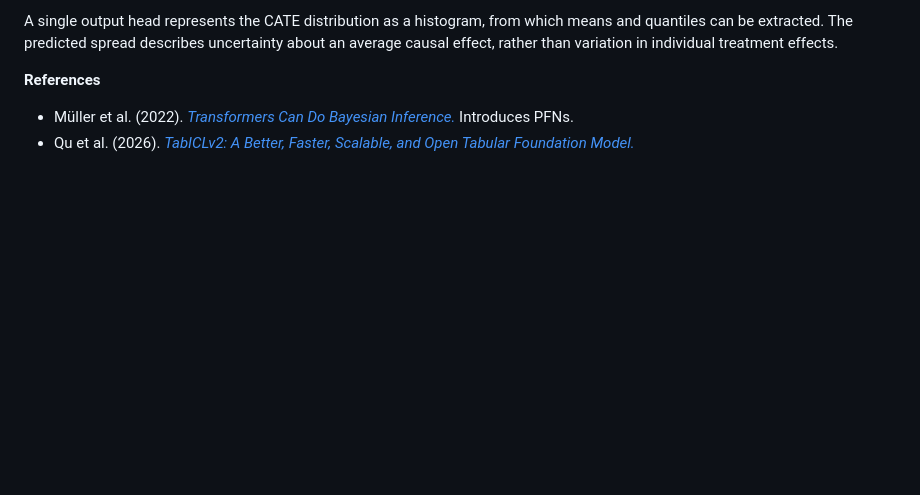
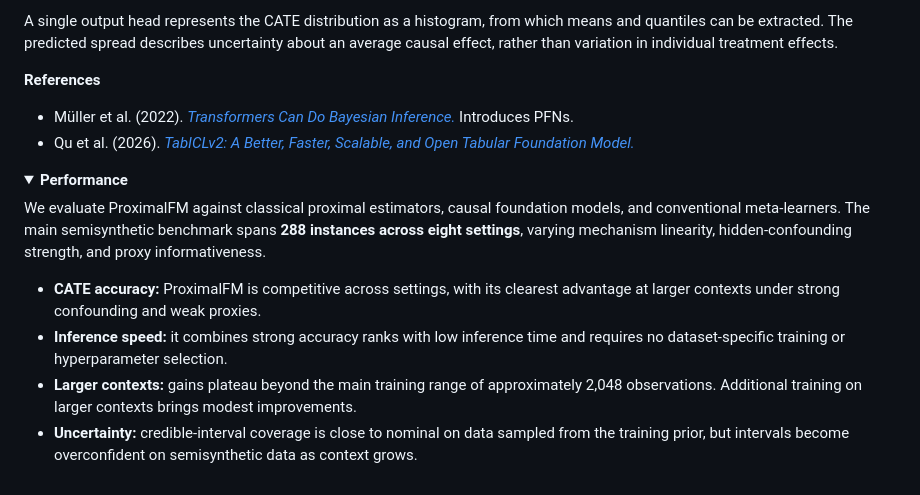
Before and after one commit to ChristopheMuller/ProximalFM, a Markdown page: README.md, the part around the change. Drawn GitHub-style; folded sections open; blank space fills up the shorter version.

Commit message:
feat: add performance evaluation section to README with benchmarks and insights

```diff
--- a/README.md
+++ b/README.md
@@ -100,3 +100,15 @@ A single output head represents the CATE distribution as a histogram, from which
 - Qu et al. (2026). [*TabICLv2: A Better, Faster, Scalable, and Open Tabular Foundation Model.*](https://arxiv.org/abs/2602.11139)
 
 </details>
+
+<details>
+<summary><strong>Performance</strong></summary>
+
+We evaluate ProximalFM against classical proximal estimators, causal foundation models, and conventional meta-learners. The main semisynthetic benchmark spans **288 instances across eight settings**, varying mechanism linearity, hidden-confounding strength, and proxy informativeness.
+
+- **CATE accuracy:** ProximalFM is competitive across settings, with its clearest advantage at larger contexts under strong confounding and weak proxies.
+- **Inference speed:** it combines strong accuracy ranks with low inference time and requires no dataset-specific training or hyperparameter selection.
+- **Larger contexts:** gains plateau beyond the main training range of approximately 2,048 observations. Additional training on larger contexts brings modest improvements.
+- **Uncertainty:** credible-interval coverage is close to nominal on data sampled from the training prior, but intervals become overconfident on semisynthetic data as context grows.
+
+</details>
```
